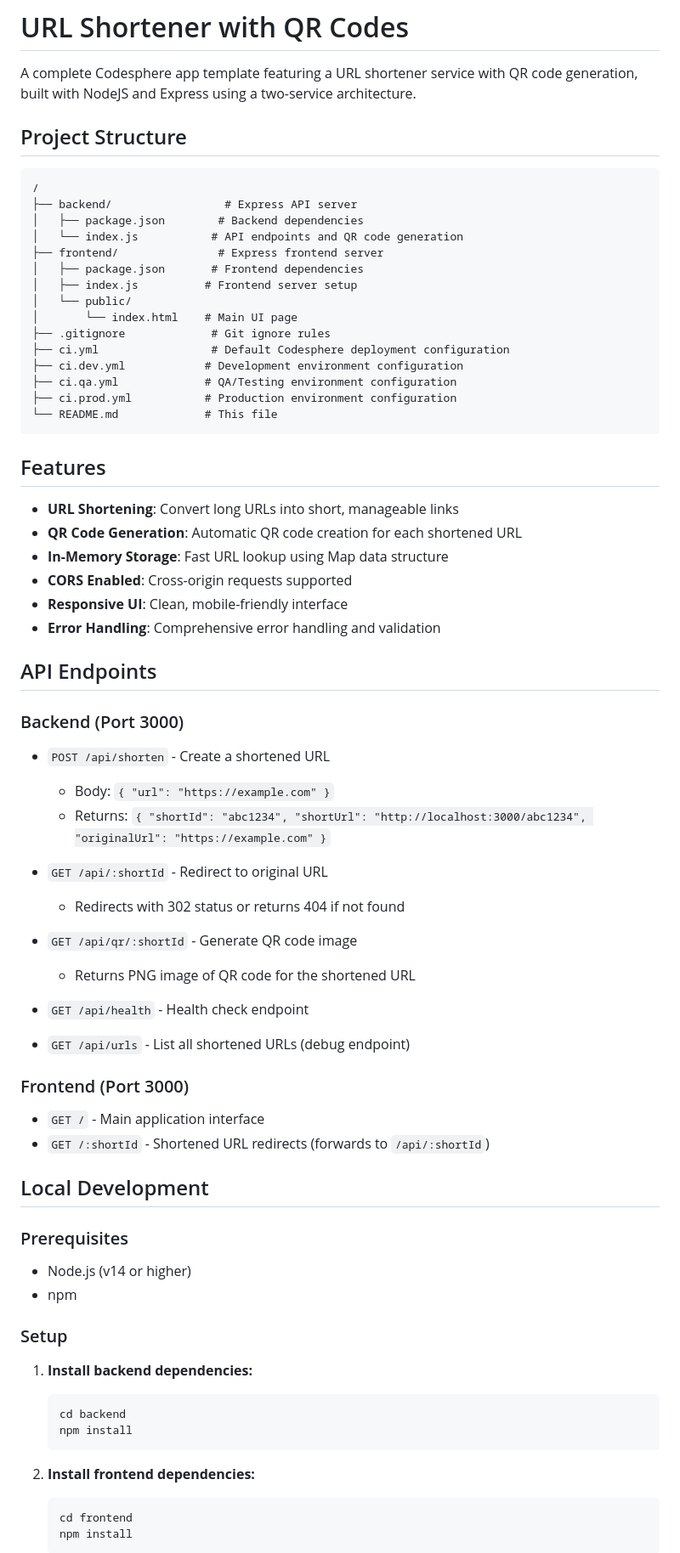
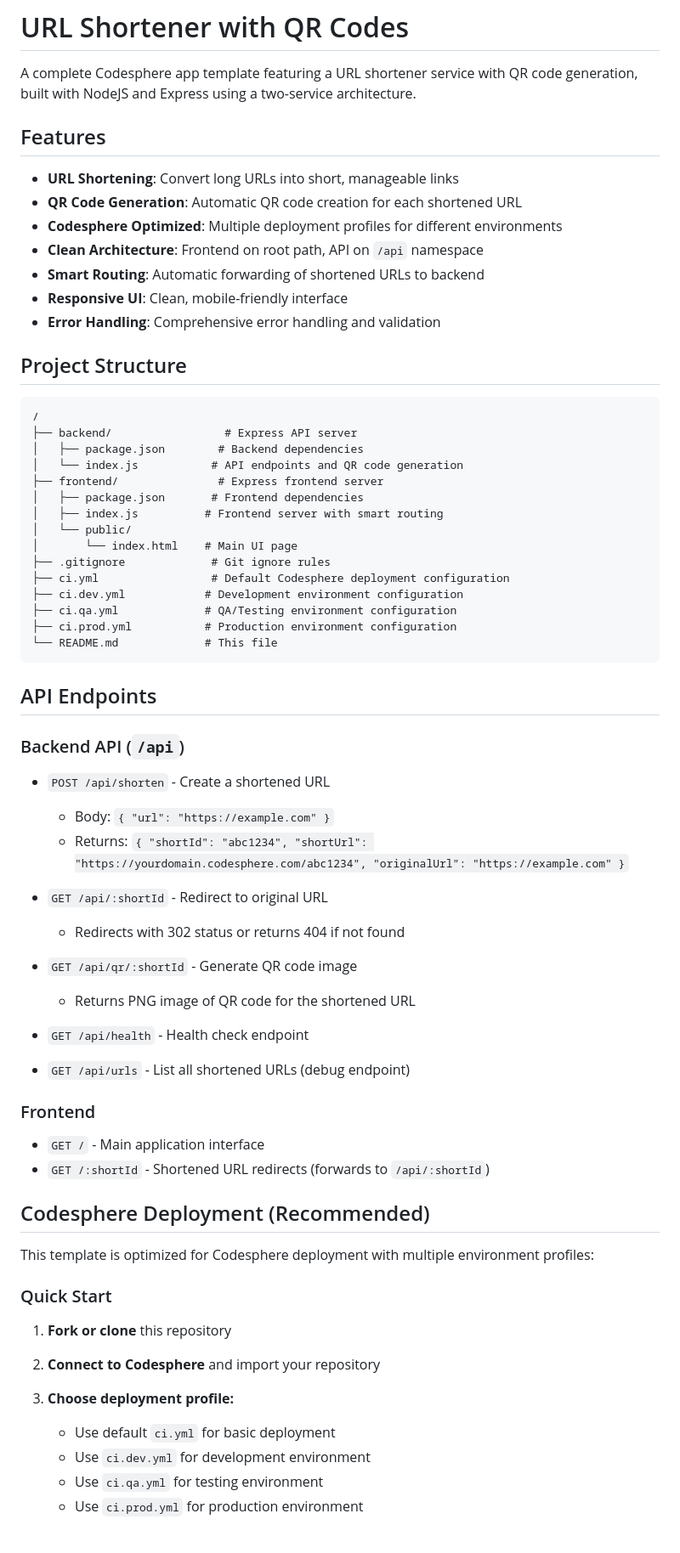
Before and after one commit to codesphere-cloud/nodejs-template, a Markdown page: README.md, the part around the change printed below. Shown: that part at 85% size. Drawn GitHub-style.

````diff
--- a/README.md
+++ b/README.md
@@ -1,6 +1,16 @@
 # URL Shortener with QR Codes
 
 A complete Codesphere app template featuring a URL shortener service with QR code generation, built with NodeJS and Express using a two-service architecture.
+
+## Features
+
+- **URL Shortening**: Convert long URLs into short, manageable links
+- **QR Code Generation**: Automatic QR code creation for each shortened URL
+- **Codesphere Optimized**: Multiple deployment profiles for different environments
+- **Clean Architecture**: Frontend on root path, API on `/api` namespace
+- **Smart Routing**: Automatic forwarding of shortened URLs to backend
+- **Responsive UI**: Clean, mobile-friendly interface
+- **Error Handling**: Comprehensive error handling and validation
 
 ## Project Structure
 
@@ -11,7 +21,7 @@ A complete Codesphere app template featuring a URL shortener service with QR cod
 │   └── index.js           # API endpoints and QR code generation
 ├── frontend/               # Express frontend server
 │   ├── package.json       # Frontend dependencies
-│   ├── index.js          # Frontend server setup
+│   ├── index.js          # Frontend server with smart routing
 │   └── public/
 │       └── index.html    # Main UI page
 ├── .gitignore             # Git ignore rules
@@ -22,22 +32,13 @@ A complete Codesphere app template featuring a URL shortener service with QR cod
 └── README.md             # This file
 ```
 
-## Features
-
-- **URL Shortening**: Convert long URLs into short, manageable links
-- **QR Code Generation**: Automatic QR code creation for each shortened URL
-- **In-Memory Storage**: Fast URL lookup using Map data structure
-- **CORS Enabled**: Cross-origin requests supported
-- **Responsive UI**: Clean, mobile-friendly interface
-- **Error Handling**: Comprehensive error handling and validation
-
 ## API Endpoints
 
-### Backend (Port 3000)
+### Backend API (`/api`)
 
 - `POST /api/shorten` - Create a shortened URL
   - Body: `{ "url": "https://example.com" }`
-  - Returns: `{ "shortId": "abc1234", "shortUrl": "http://localhost:3000/abc1234", "originalUrl": "https://example.com" }`
+  - Returns: `{ "shortId": "abc1234", "shortUrl": "https://yourdomain.codesphere.com/abc1234", "originalUrl": "https://example.com" }`
 
 - `GET /api/:shortId` - Redirect to original URL
   - Redirects with 302 status or returns 404 if not found
@@ -48,29 +49,21 @@ A complete Codesphere app template featuring a URL shortener service with QR cod
 - `GET /api/health` - Health check endpoint
 - `GET /api/urls` - List all shortened URLs (debug endpoint)
 
-### Frontend (Port 3000)
+### Frontend
 
 - `GET /` - Main application interface
 - `GET /:shortId` - Shortened URL redirects (forwards to `/api/:shortId`)
 
-## Local Development
+## Codesphere Deployment (Recommended)
 
-### Prerequisites
+This template is optimized for Codesphere deployment with multiple environment profiles:
 
-- Node.js (v14 or higher)
-- npm
+### Quick Start
+1. **Fork or clone** this repository
+2. **Connect to Codesphere** and import your repository
+3. **Choose deployment profile:**
+   - Use default `ci.yml` for basic deployment
+   - Use `ci.dev.yml` for development environment
+   - Use `ci.qa.yml` for testing environment
+   - Use `ci.prod.yml` for production environment
 
-### Setup
-
-1. **Install backend dependencies:**
-   ```bash
-   cd backend
-   npm install
-   ```
-
-2. **Install frontend dependencies:**
-   ```bash
-   cd frontend
-   npm install
-   ```
-
````
Also changed, not shown: other parts of README.md (+36 -36 lines).
